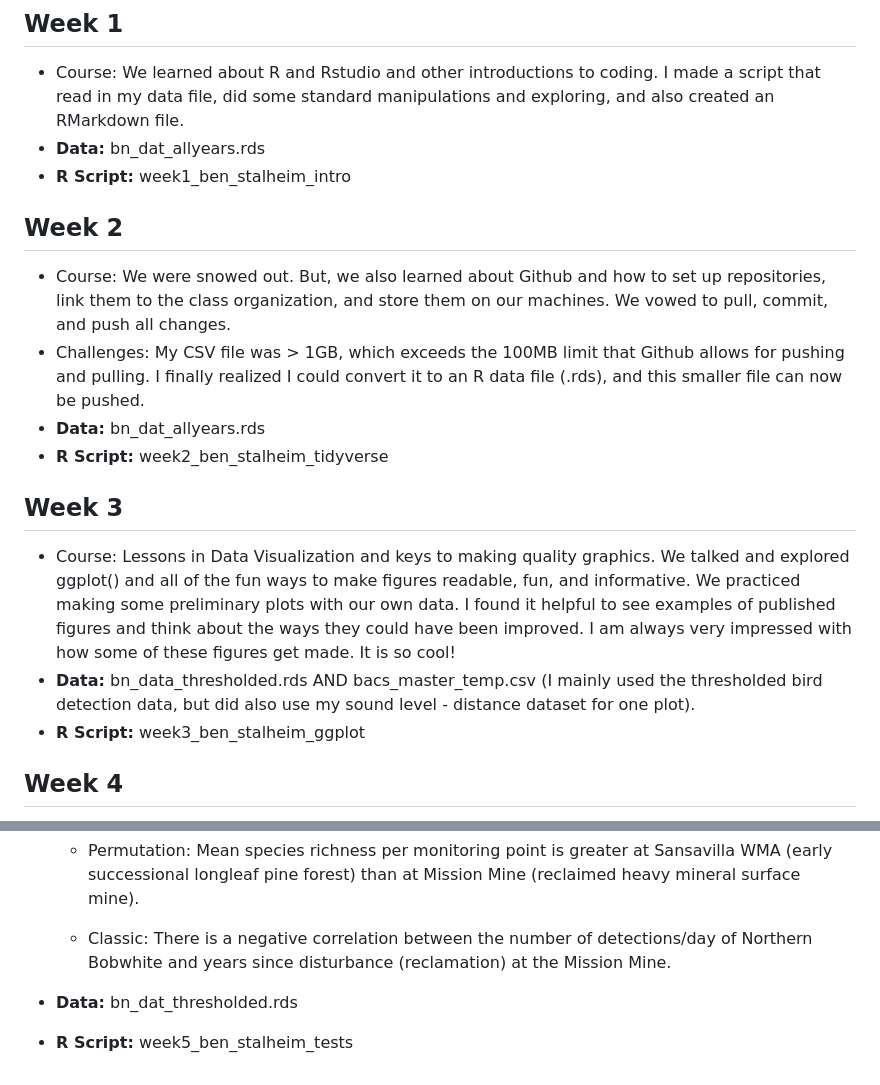
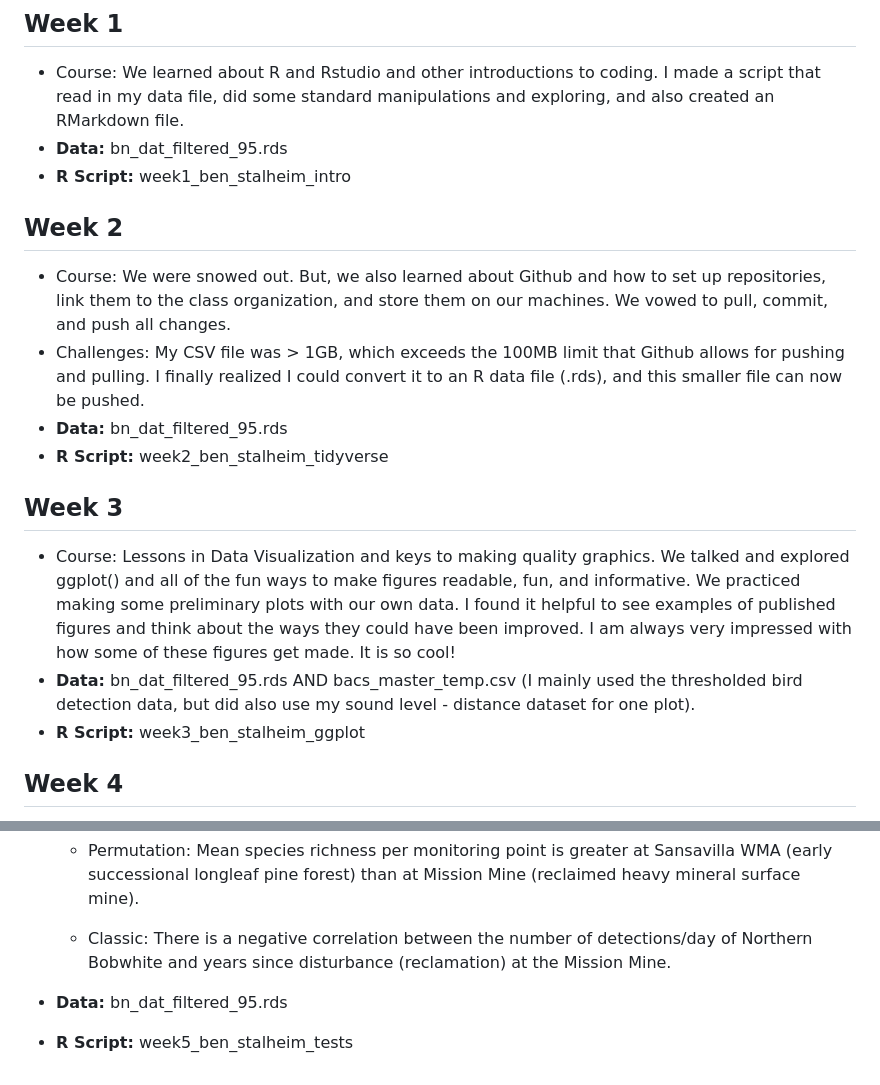
Before and after one commit to VTQuantMethodsEEB/Stalheim_Quant_BIO, a Markdown page: README.md, 2 parts joined by grey strips. GitHub-like rendering.

```diff
--- a/README.md
+++ b/README.md
@@ -6,18 +6,18 @@ My dataset contains bird detections made using autonomous recording units (ARUs)
 
 ## Week 1
 - Course: We learned about R and Rstudio and other introductions to coding. I made a script that read in my data file, did some standard manipulations and exploring, and also created an RMarkdown file.
-- **Data:** bn_dat_allyears.rds
+- **Data:** bn_dat_filtered_95.rds
 - **R Script:** week1_ben_stalheim_intro
 
 ## Week 2
 - Course: We were snowed out. But, we also learned about Github and how to set up repositories, link them to the class organization, and store them on our machines. We vowed to pull, commit, and push all changes.
 - Challenges: My CSV file was > 1GB, which exceeds the 100MB limit that Github allows for pushing and pulling. I finally realized I could convert it to an R data file (.rds), and this smaller file can now be pushed.
-- **Data:** bn_dat_allyears.rds
+- **Data:** bn_dat_filtered_95.rds
 - **R Script:** week2_ben_stalheim_tidyverse
 
 ## Week 3
 - Course: Lessons in Data Visualization and keys to making quality graphics. We talked and explored ggplot() and all of the fun ways to make figures readable, fun, and informative. We practiced making some preliminary plots with our own data. I found it helpful to see examples of published figures and think about the ways they could have been improved. I am always very impressed with how some of these figures get made. It is so cool!
-- **Data:** bn_data_thresholded.rds AND bacs_master_temp.csv (I mainly used the thresholded bird detection data, but did also use my sound level - distance dataset for one plot).
+- **Data:** bn_dat_filtered_95.rds AND bacs_master_temp.csv (I mainly used the thresholded bird detection data, but did also use my sound level - distance dataset for one plot).
 - **R Script:** week3_ben_stalheim_ggplot
 
 ## Week 4
@@ -33,5 +33,5 @@ My dataset contains bird detections made using autonomous recording units (ARUs)
 
     - Classic: There is a negative correlation between the number of detections/day of Northern Bobwhite and years since disturbance (reclamation) at the Mission Mine.
 
-- **Data:** bn_dat_thresholded.rds
+- **Data:** bn_dat_filtered_95.rds
 - **R Script:** week5_ben_stalheim_tests
```
